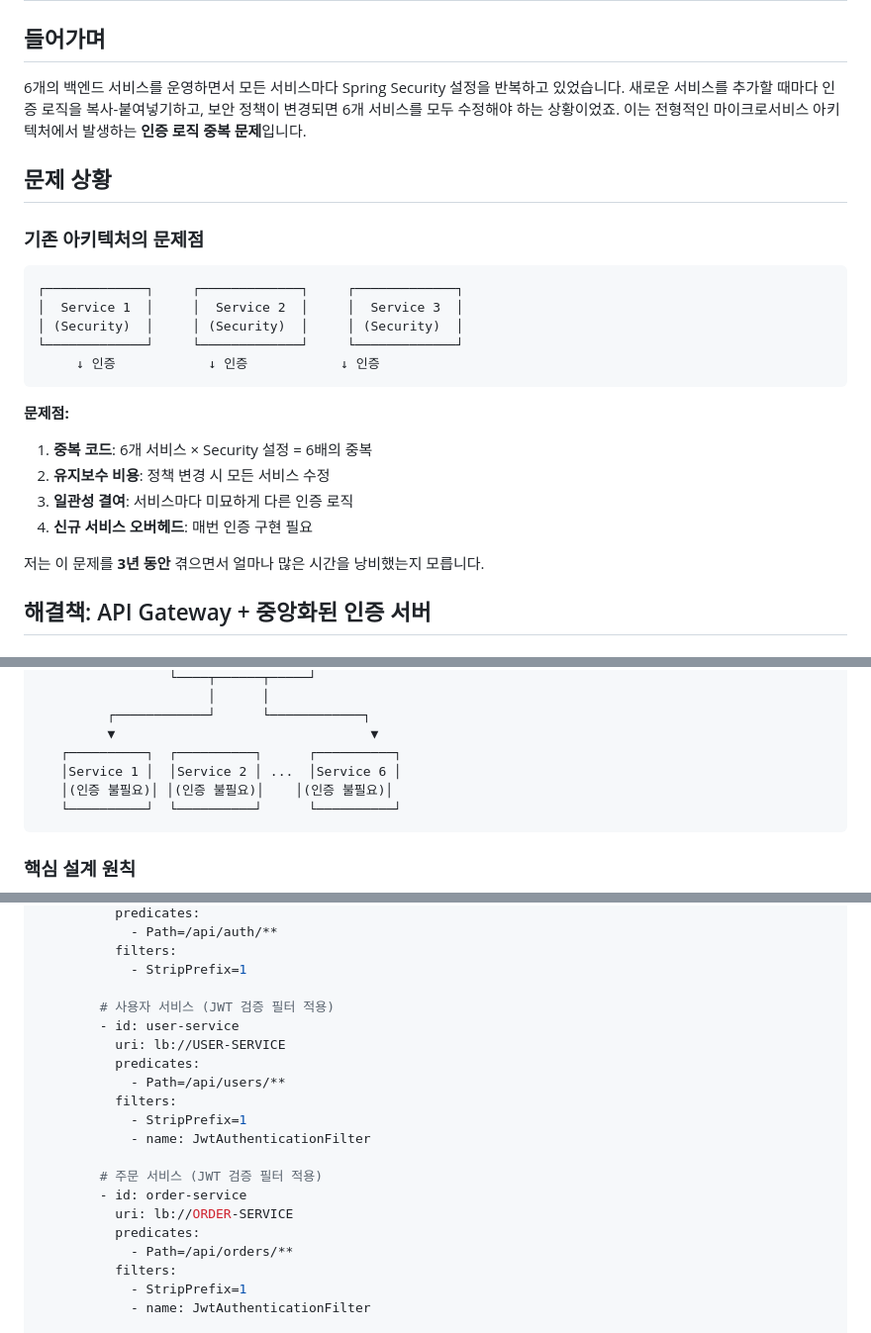
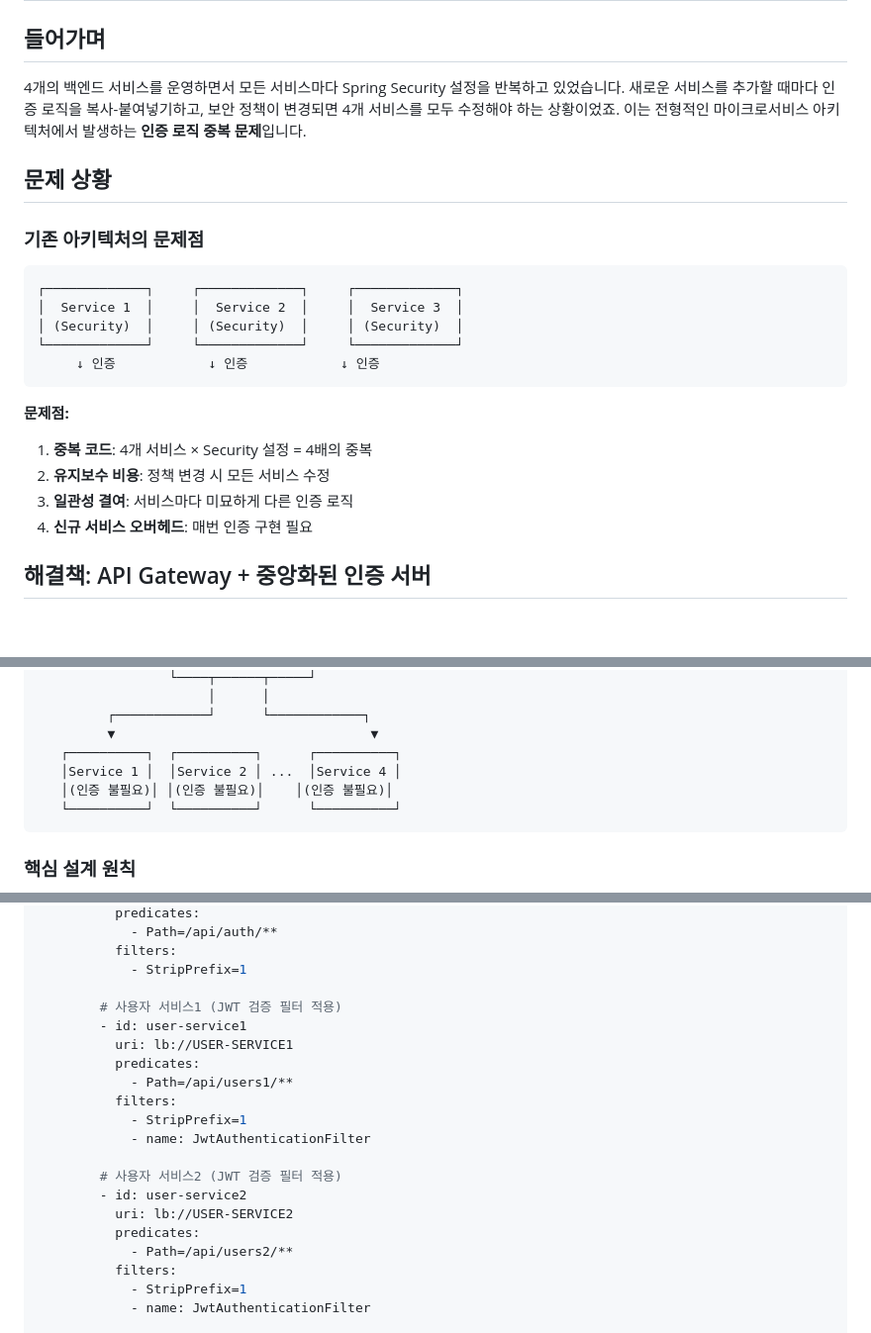
Before and after one commit to zzangoobrother/BLOG, a Markdown page: blog/[20260114]_[인증 중앙화하기]_[프로젝트]_[]_[개선사항]_[].md, 3 parts joined by grey strips. Shown at 99% size. Rendered like a GitHub page; blank space fills up the shorter version.

Commit message:
docs : 인증 중앙화하기

````diff
--- a/blog/[]_[인증 중앙화하기]_[프로젝트]_[]_[개선사항]_[].md
+++ b/blog/[20260114]_[인증 중앙화하기]_[프로젝트]_[]_[개선사항]_[].md
@@ -2,7 +2,7 @@
 
 ## 들어가며
 
-6개의 백엔드 서비스를 운영하면서 모든 서비스마다 Spring Security 설정을 반복하고 있었습니다. 새로운 서비스를 추가할 때마다 인증 로직을 복사-붙여넣기하고, 보안 정책이 변경되면 6개 서비스를 모두 수정해야 하는 상황이었죠. 이는 전형적인 마이크로서비스 아키텍처에서 발생하는 **인증 로직 중복 문제**입니다.
+4개의 백엔드 서비스를 운영하면서 모든 서비스마다 Spring Security 설정을 반복하고 있었습니다. 새로운 서비스를 추가할 때마다 인증 로직을 복사-붙여넣기하고, 보안 정책이 변경되면 4개 서비스를 모두 수정해야 하는 상황이었죠. 이는 전형적인 마이크로서비스 아키텍처에서 발생하는 **인증 로직 중복 문제**입니다.
 
 ## 문제 상황
 
@@ -17,12 +17,10 @@
 ```
 
 **문제점:**
-1. **중복 코드**: 6개 서비스 × Security 설정 = 6배의 중복
+1. **중복 코드**: 4개 서비스 × Security 설정 = 4배의 중복
 2. **유지보수 비용**: 정책 변경 시 모든 서비스 수정
 3. **일관성 결여**: 서비스마다 미묘하게 다른 인증 로직
 4. **신규 서비스 오버헤드**: 매번 인증 구현 필요
-
-저는 이 문제를 **3년 동안** 겪으면서 얼마나 많은 시간을 낭비했는지 모릅니다.
 
 ## 해결책: API Gateway + 중앙화된 인증 서버
 
@@ -42,7 +40,7 @@
          ┌────────────┘      └────────────┐
          ▼                                 ▼
    ┌──────────┐  ┌──────────┐      ┌──────────┐
-   │Service 1 │  │Service 2 │ ...  │Service 6 │
+   │Service 1 │  │Service 2 │ ...  │Service 4 │
    │(인증 불필요)│ │(인증 불필요)│    │(인증 불필요)│
    └──────────┘  └──────────┘      └──────────┘
 ```
@@ -148,20 +146,20 @@ spring:
           filters:
             - StripPrefix=1
 
-        # 사용자 서비스 (JWT 검증 필터 적용)
-        - id: user-service
-          uri: lb://USER-SERVICE
+        # 사용자 서비스1 (JWT 검증 필터 적용)
+        - id: user-service1
+          uri: lb://USER-SERVICE1
           predicates:
-            - Path=/api/users/**
+            - Path=/api/users1/**
           filters:
             - StripPrefix=1
             - name: JwtAuthenticationFilter
 
-        # 주문 서비스 (JWT 검증 필터 적용)
-        - id: order-service
-          uri: lb://ORDER-SERVICE
+        # 사용자 서비스2 (JWT 검증 필터 적용)
+        - id: user-service2
+          uri: lb://USER-SERVICE2
           predicates:
-            - Path=/api/orders/**
+            - Path=/api/users2/**
           filters:
             - StripPrefix=1
             - name: JwtAuthenticationFilter
````
Also changed, not shown: other parts of blog/[20260114]_[인증 중앙화하기]_[프로젝트]_[]_[개선사항]_[].md (+1 -1 lines).
